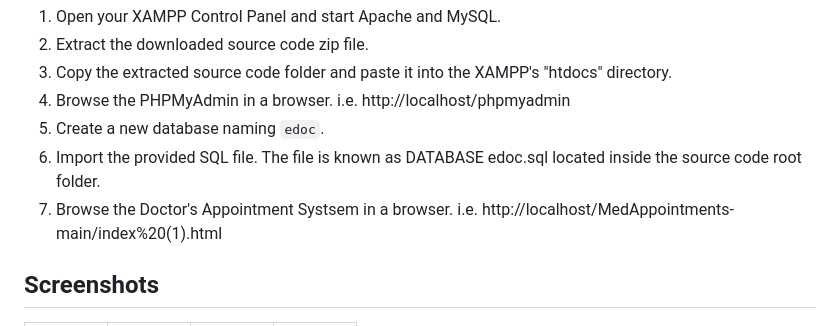
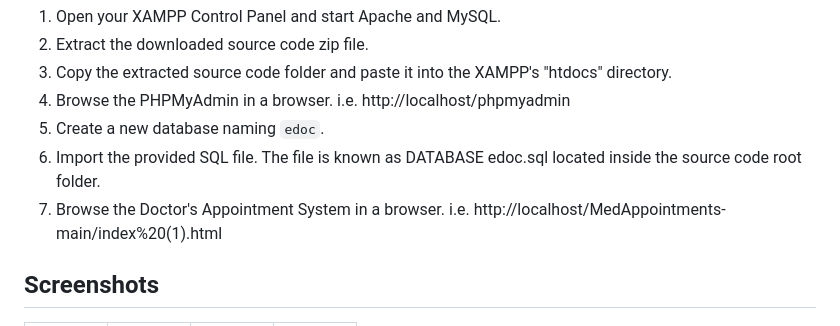
Before and after one commit to visali122/MedAppointments, a Markdown page: README.md, the part around the change. Drawn GitHub-style.

```diff
--- a/README.md
+++ b/README.md
@@ -56,7 +56,7 @@ This initiative facilitates online appointment requests for clients or patients
 4. Browse the PHPMyAdmin in a browser. i.e. http://localhost/phpmyadmin
 5. Create a new database naming `edoc`.
 6. Import the provided SQL file. The file is known as DATABASE edoc.sql located inside the source code root folder.
-7. Browse the Doctor's Appointment Systsem in a browser. i.e. http://localhost/MedAppointments-main/index%20(1).html
+7. Browse the Doctor's Appointment System in a browser. i.e. http://localhost/MedAppointments-main/index%20(1).html
 
 ## Screenshots
 
```
